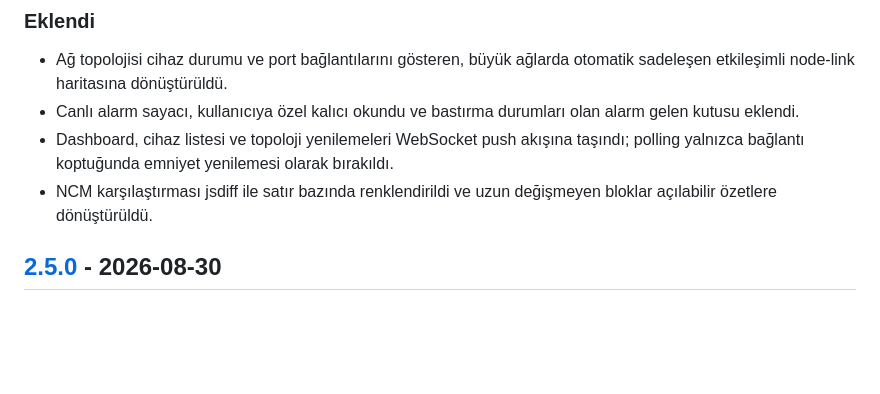
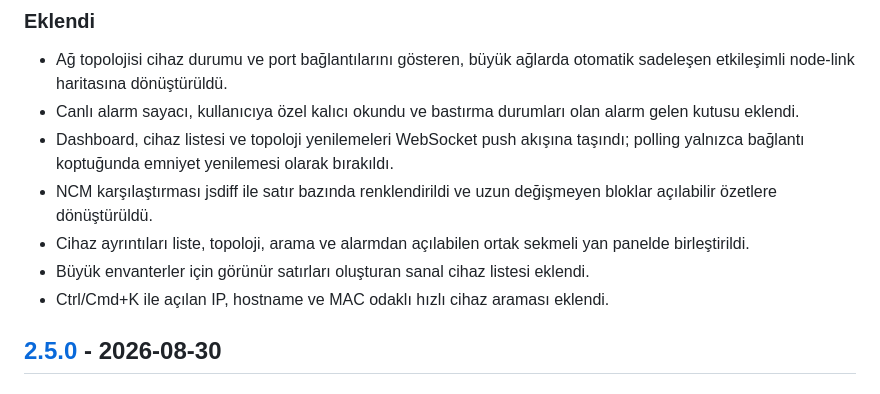
Before and after one commit to AtakanTas-io/NetMon, a Markdown page: CHANGELOG.md, the part around the change. Rendered like a GitHub page; blank space fills up the shorter version.

Commit message:
Cihaz deneyimi değişikliklerini kaydet

```diff
--- a/CHANGELOG.md
+++ b/CHANGELOG.md
@@ -10,6 +10,9 @@ Bu dosya [Keep a Changelog](https://keepachangelog.com/tr-TR/1.1.0/) düzenini i
 - Canlı alarm sayacı, kullanıcıya özel kalıcı okundu ve bastırma durumları olan alarm gelen kutusu eklendi.
 - Dashboard, cihaz listesi ve topoloji yenilemeleri WebSocket push akışına taşındı; polling yalnızca bağlantı koptuğunda emniyet yenilemesi olarak bırakıldı.
 - NCM karşılaştırması jsdiff ile satır bazında renklendirildi ve uzun değişmeyen bloklar açılabilir özetlere dönüştürüldü.
+- Cihaz ayrıntıları liste, topoloji, arama ve alarmdan açılabilen ortak sekmeli yan panelde birleştirildi.
+- Büyük envanterler için görünür satırları oluşturan sanal cihaz listesi eklendi.
+- Ctrl/Cmd+K ile açılan IP, hostname ve MAC odaklı hızlı cihaz araması eklendi.
 
 ## [2.5.0] - 2026-08-30
 
```
